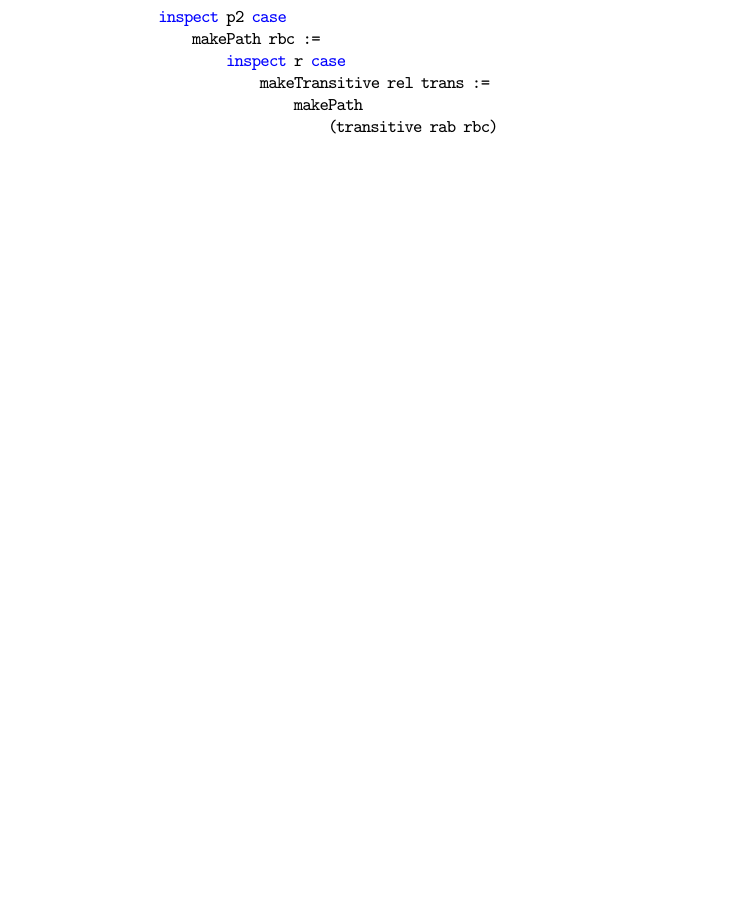
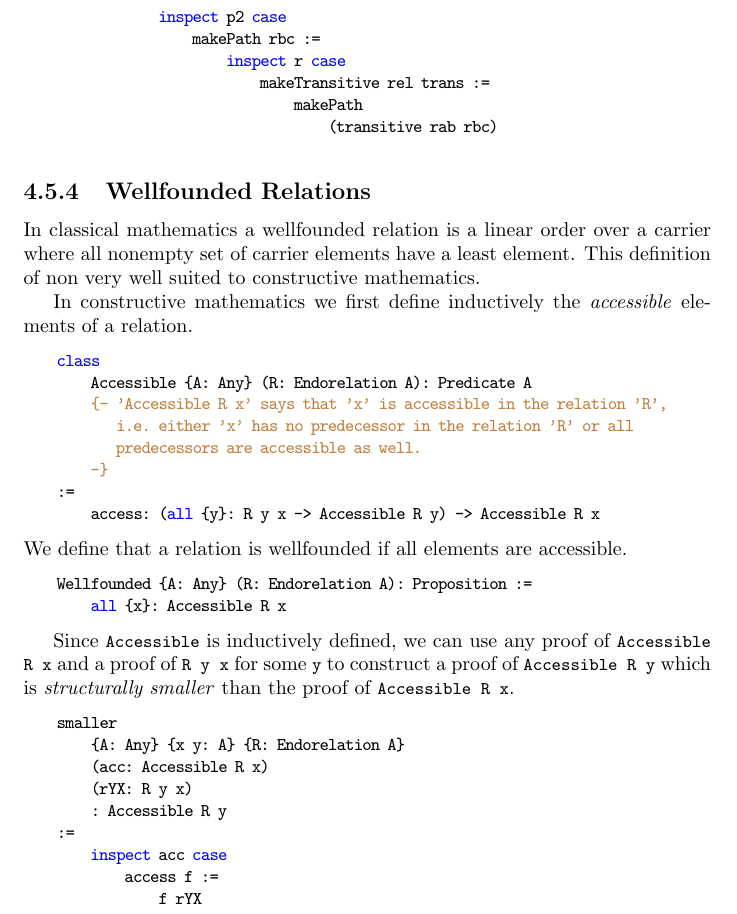
Before and after one commit to hbr/tex_alba_design, a LaTeX thesis (main_alba_design.tex, which reads certprog.tex): part of page 158 of 257, cut so that both start at the same text, the shorter picture padded with empty space. Compiled offline with pdfLaTeX.

Commit message:
Added wellfounded relations to certified programming
	modified:   certprog.tex

```diff
--- a/certprog.tex
+++ b/certprog.tex
@@ -1243,6 +1243,59 @@ can be inferred by the type checker are implicit.
 
 \end{alba}
 
+
+
+
+
+
+
+
+
+\subsection{Wellfounded Relations}
+%---------------------------------
+
+In classical mathematics a wellfounded relation is a linear order over a carrier
+where all nonempty set of carrier elements have a least element. This definition
+of non very well suited to constructive mathematics.
+
+In constructive mathematics we first define inductively the \emph{accessible}
+elements of a relation.
+%
+\begin{alba}
+    class
+        Accessible {A: Any} (R: Endorelation A): Predicate A
+        {- 'Accessible R x' says that 'x' is accessible in the relation 'R',
+           i.e. either 'x' has no predecessor in the relation 'R' or all
+           predecessors are accessible as well.
+        -}
+    :=
+        access: (all {y}: R y x -> Accessible R y) -> Accessible R x
+\end{alba}
+%
+We define that a relation is wellfounded if all elements are accessible.
+%
+\begin{alba}
+    Wellfounded {A: Any} (R: Endorelation A): Proposition :=
+        all {x}: Accessible R x
+\end{alba}
+
+
+Since \code{Accessible} is inductively defined, we can use any proof of
+\code{Accessible R x} and a proof of \code{R y x} for some \code{y} to
+construct a proof of \code{Accessible R y} which is \emph{structurally smaller}
+than the proof of \code{Accessible R x}.
+
+\begin{alba}
+    smaller
+        {A: Any} {x y: A} {R: Endorelation A}
+        (acc: Accessible R x)
+        (rYX: R y x)
+        : Accessible R y
+    :=
+        inspect acc case
+            access f :=
+                f rYX
+\end{alba}
 
 
 
```
